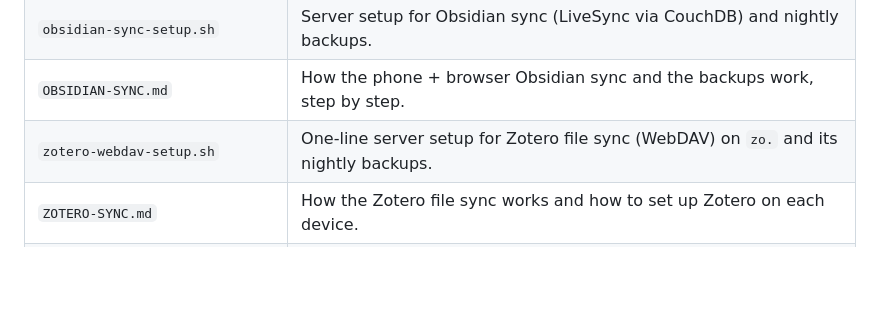
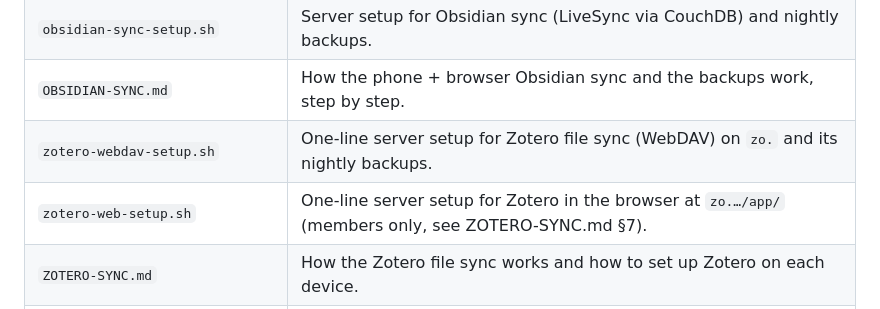
Before and after one commit to 4b4z7d8txh-lgtm/theflyingcocker, a Markdown page: README.md, the part around the change. Drawn GitHub-style; blank space fills up the shorter version.

Commit message:
Docs: README row for zotero-web-setup.sh, 404-from-main gotcha
Co-Authored-By: Claude Opus 5.5 <noreply@anthropic.com>
Claude-Session: https://claude.ai/code/session_013xfW8cQTE1siXL9Vd29frt

```diff
--- a/README.md
+++ b/README.md
@@ -31,6 +31,7 @@ lives in Firestore and is released only to a signed-in user.
 | `obsidian-sync-setup.sh` | Server setup for Obsidian sync (LiveSync via CouchDB) and nightly backups. |
 | `OBSIDIAN-SYNC.md` | How the phone + browser Obsidian sync and the backups work, step by step. |
 | `zotero-webdav-setup.sh` | One-line server setup for Zotero file sync (WebDAV) on `zo.` and its nightly backups. |
+| `zotero-web-setup.sh` | One-line server setup for Zotero in the browser at `zo.…/app/` (members only, see ZOTERO-SYNC.md §7). |
 | `ZOTERO-SYNC.md` | How the Zotero file sync works and how to set up Zotero on each device. |
 | `SUBDOMAINS.md` | How to run n8n and Obsidian on the VPS and serve the `wf.`/`ob.` subdomains. |
 | `MINECRAFT-SERVER.md` | How to run the Bedrock game server on the VPS (`mc.theflyingcocker.co.uk`). |
```
Also changed, not shown: VPS-SETUP.md (+3 -0 lines).
